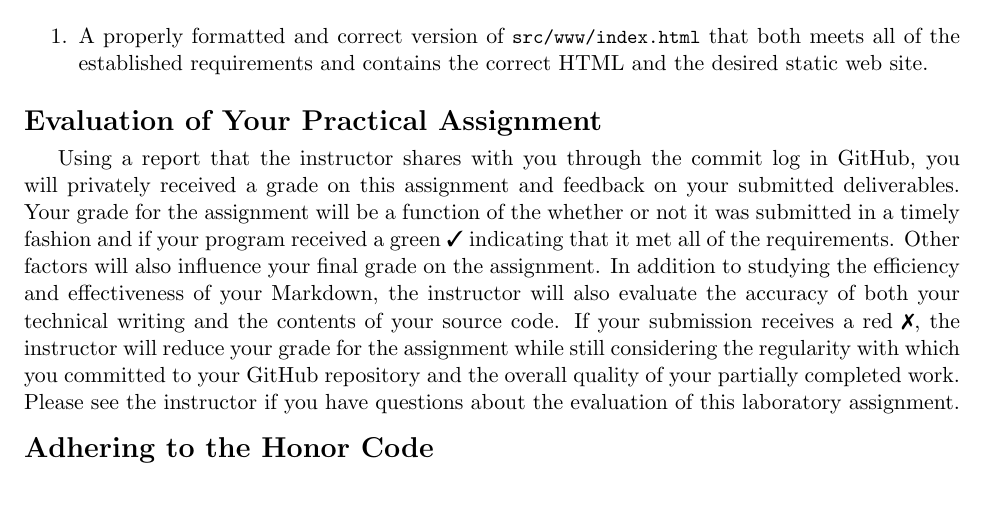
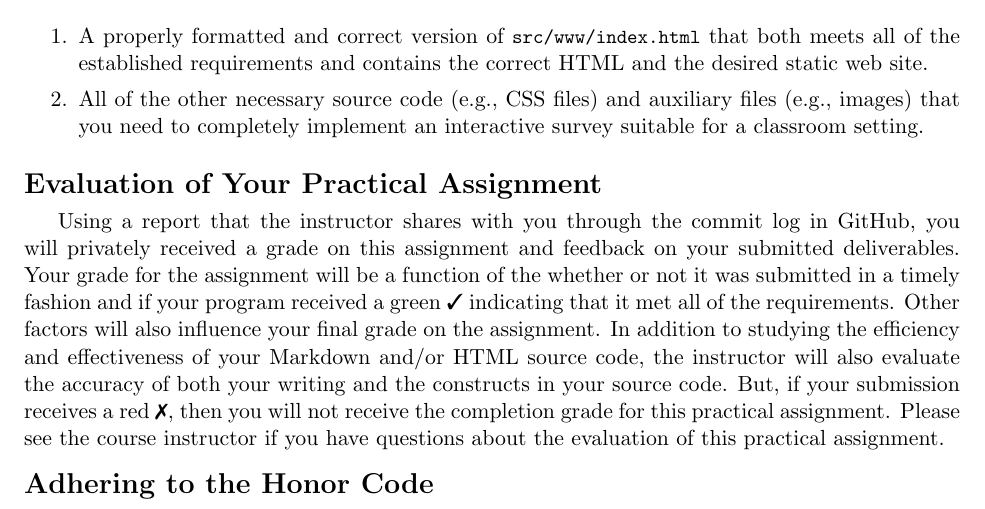
Before and after one commit to Allegheny-Computer-Science-302-S2019/cs302-S2019-sheets, a LaTeX document (practical06/cs302S2019_practical06.tex): part of page 4 of 4, cut so that both start at the same text. Compiled offline with pdfLaTeX.

Commit message:
Update the requirements and evaluation in the cs302S2019_practical06.

```diff
--- a/practical06/cs302S2019_practical06.tex
+++ b/practical06/cs302S2019_practical06.tex
@@ -320,6 +320,10 @@ about this assignment's goals.
   meets all of the established requirements and contains the correct HTML and
   the desired static web site.
 
+\item All of the other necessary source code (e.g., CSS files) and auxiliary
+  files (e.g., images) that you need to completely implement an interactive
+  survey suitable for a classroom setting.
+
 \end{enumerate}
 
 \section*{Evaluation of Your Practical Assignment}
@@ -330,14 +334,27 @@ your submitted deliverables. Your grade for the assignment will be a function of
 the whether or not it was submitted in a timely fashion and if your program
 received a green \checkmark{} indicating that it met all of the requirements.
 Other factors will also influence your final grade on the assignment. In
-addition to studying the efficiency and effectiveness of your Markdown, the
-instructor will also evaluate the accuracy of both your technical writing and
-the contents of your source code. If your submission receives a red
-\naughtmark{}, the instructor will reduce your grade for the assignment while
-still considering the regularity with which you committed to your GitHub
-repository and the overall quality of your partially completed work. Please see
-the instructor if you have questions about the evaluation of this laboratory
-assignment.
+addition to studying the efficiency and effectiveness of your Markdown and/or
+HTML source code, the instructor will also evaluate the accuracy of both your
+writing and the constructs in your source code. But, if your submission receives
+a red \naughtmark{}, then you will not receive the completion grade for this
+practical assignment. Please see the course instructor if you have questions
+about the evaluation of this practical assignment.
+
+% Using a report that the instructor shares with you through the commit log in
+% GitHub, you will privately received a grade on this assignment and feedback on
+% your submitted deliverables. Your grade for the assignment will be a function of
+% the whether or not it was submitted in a timely fashion and if your program
+% received a green \checkmark{} indicating that it met all of the requirements.
+% Other factors will also influence your final grade on the assignment. In
+% addition to studying the efficiency and effectiveness of your Markdown, the
+% instructor will also evaluate the accuracy of both your technical writing and
+% the contents of your source code. If your submission receives a red
+% \naughtmark{}, the instructor will reduce your grade for the assignment while
+% still considering the regularity with which you committed to your GitHub
+% repository and the overall quality of your partially completed work. Please see
+% the instructor if you have questions about the evaluation of this laboratory
+% assignment.
 
 \section*{Adhering to the Honor Code}
 
```
